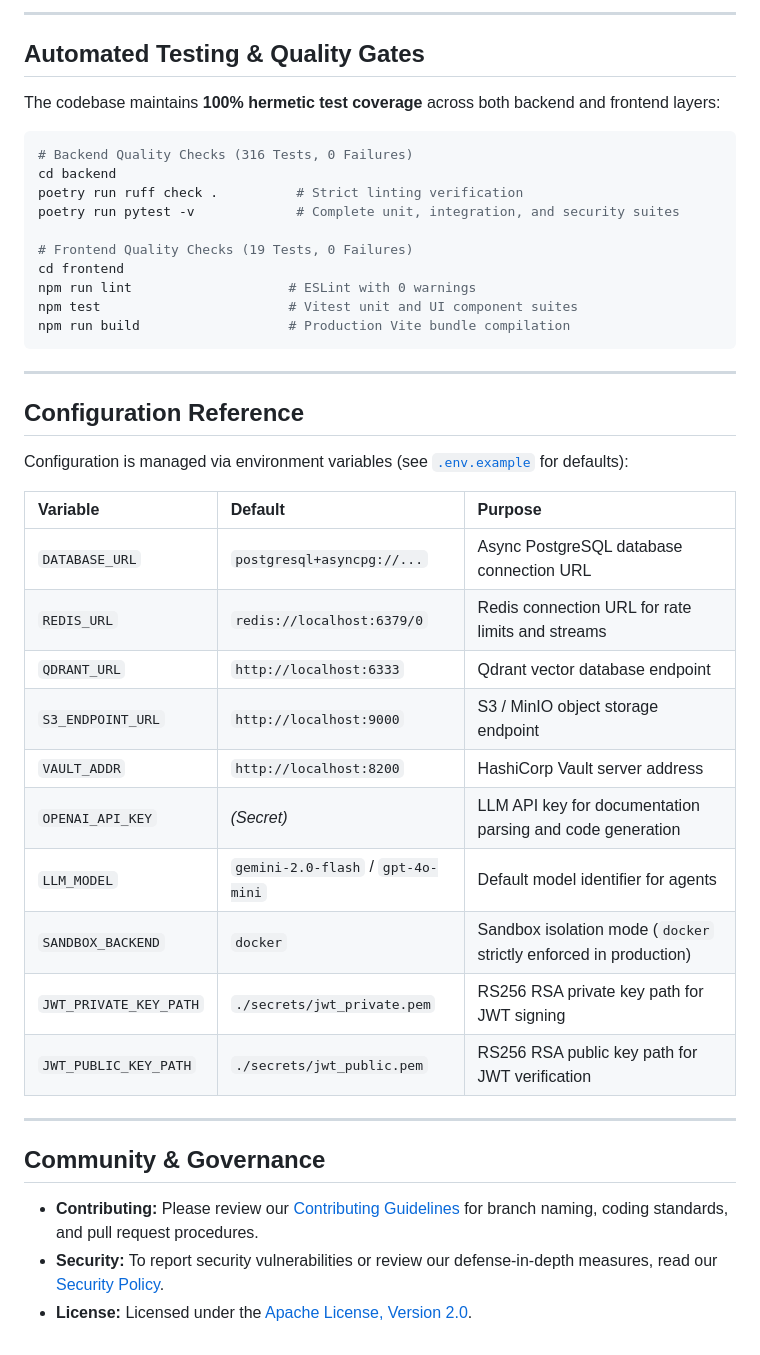
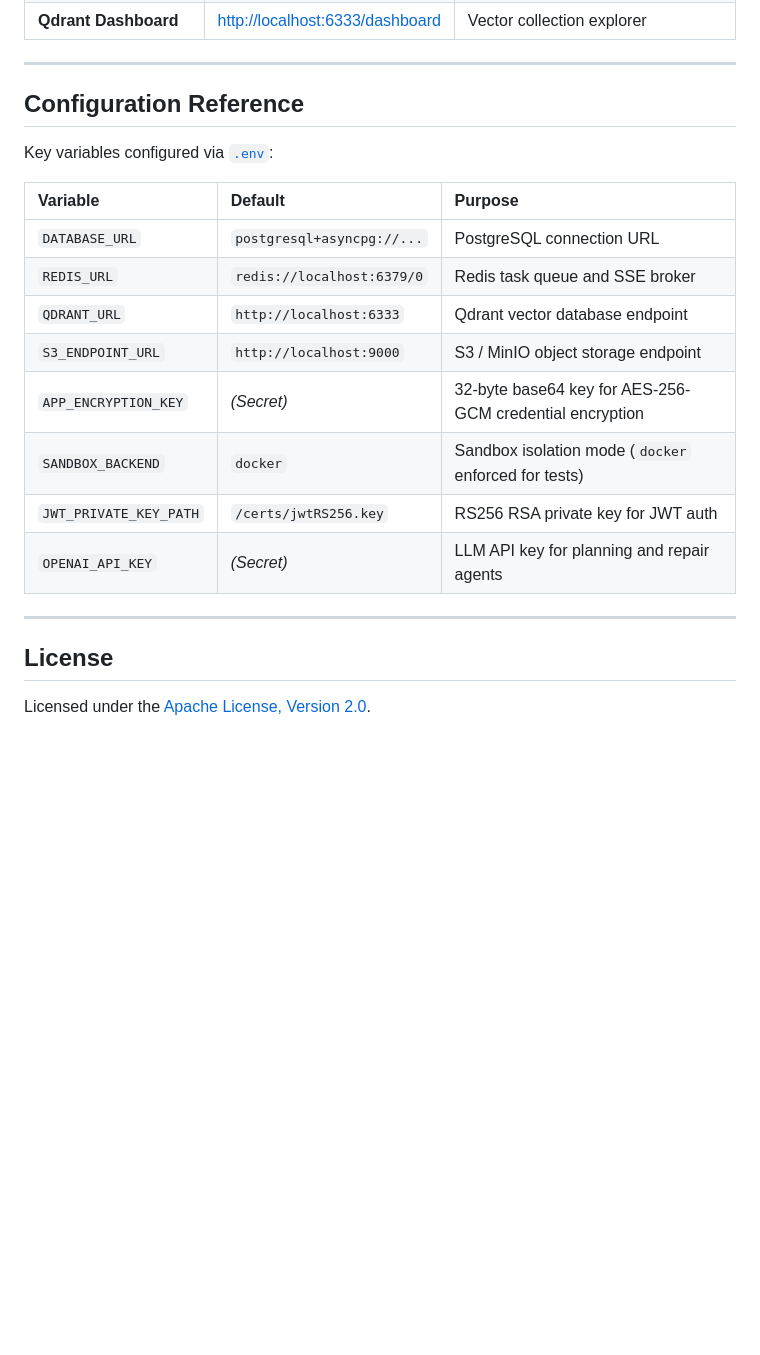
Before and after one commit to AJambla/APIWeaver-Autonomous-Multi-Agent-API-Integration-Platform, a Markdown page: README.md, the part around one of its changes. Drawn GitHub-style; blank space fills up the shorter version.

````diff
--- a/README.md
+++ b/README.md
@@ -209,45 +140,24 @@ APIWeaver supports modular deployment architectures:
----
-
-## Automated Testing & Quality Gates
-
-The codebase maintains **100% hermetic test coverage** across both backend and frontend layers:
-
-```bash
-# Backend Quality Checks (316 Tests, 0 Failures)
-cd backend
-poetry run ruff check .          # Strict linting verification
-poetry run pytest -v             # Complete unit, integration, and security suites
-
-# Frontend Quality Checks (19 Tests, 0 Failures)
-cd frontend
-npm run lint                    # ESLint with 0 warnings
-npm test                        # Vitest unit and UI component suites
-npm run build                   # Production Vite bundle compilation
-```
+| **Qdrant Dashboard** | [http://localhost:6333/dashboard](http://localhost:6333/dashboard) | Vector collection explorer |
 
 ---
 
 ## Configuration Reference
 
-Configuration is managed via environment variables (see [`.env.example`](.env.example) for defaults):
+Key variables configured via [`.env`](.env.example):
 
 | Variable | Default | Purpose |
 | :--- | :--- | :--- |
-| `DATABASE_URL` | `postgresql+asyncpg://...` | Async PostgreSQL database connection URL |
-| `REDIS_URL` | `redis://localhost:6379/0` | Redis connection URL for rate limits and streams |
+| `DATABASE_URL` | `postgresql+asyncpg://...` | PostgreSQL connection URL |
+| `REDIS_URL` | `redis://localhost:6379/0` | Redis task queue and SSE broker |
 | `QDRANT_URL` | `http://localhost:6333` | Qdrant vector database endpoint |
 | `S3_ENDPOINT_URL` | `http://localhost:9000` | S3 / MinIO object storage endpoint |
-| `VAULT_ADDR` | `http://localhost:8200` | HashiCorp Vault server address |
-| `OPENAI_API_KEY` | *(Secret)* | LLM API key for documentation parsing and code generation |
-| `LLM_MODEL` | `gemini-2.0-flash` / `gpt-4o-mini` | Default model identifier for agents |
-| `SANDBOX_BACKEND` | `docker` | Sandbox isolation mode (`docker` strictly enforced in production) |
-| `JWT_PRIVATE_KEY_PATH` | `./secrets/jwt_private.pem` | RS256 RSA private key path for JWT signing |
-| `JWT_PUBLIC_KEY_PATH` | `./secrets/jwt_public.pem` | RS256 RSA public key path for JWT verification |
+| `APP_ENCRYPTION_KEY` | *(Secret)* | 32-byte base64 key for AES-256-GCM credential encryption |
+| `SANDBOX_BACKEND` | `docker` | Sandbox isolation mode (`docker` enforced for tests) |
+| `JWT_PRIVATE_KEY_PATH` | `/certs/jwtRS256.key` | RS256 RSA private key for JWT auth |
+| `OPENAI_API_KEY` | *(Secret)* | LLM API key for planning and repair agents |
 
 ---
 
-## Community & Governance
+## License
 
-- **Contributing:** Please review our [Contributing Guidelines](CONTRIBUTING.md) for branch naming, coding standards, and pull request procedures.
-- **Security:** To report security vulnerabilities or review our defense-in-depth measures, read our [Security Policy](SECURITY.md).
-- **License:** Licensed under the [Apache License, Version 2.0](LICENSE).
+Licensed under the [Apache License, Version 2.0](LICENSE).
````
Also changed, not shown: other parts of README.md (+57 -126 lines).
